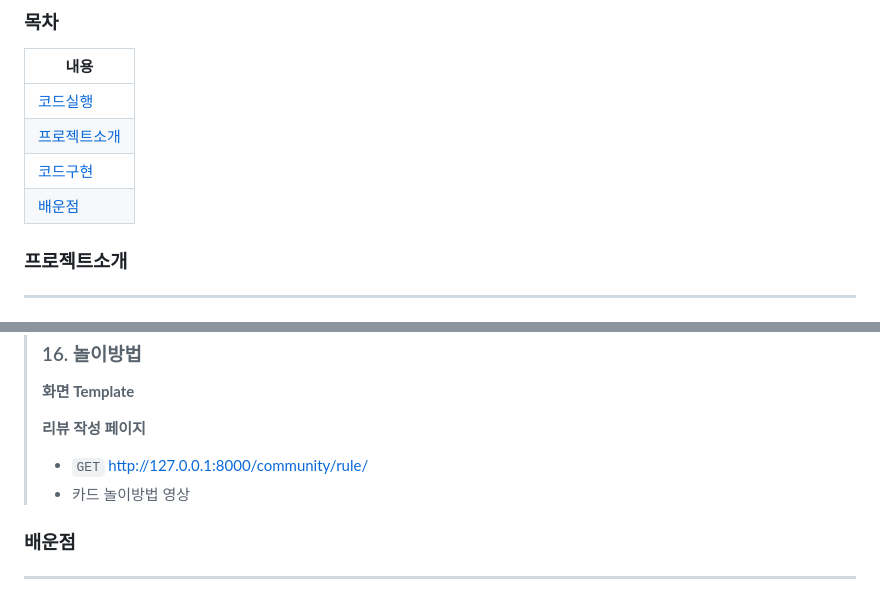
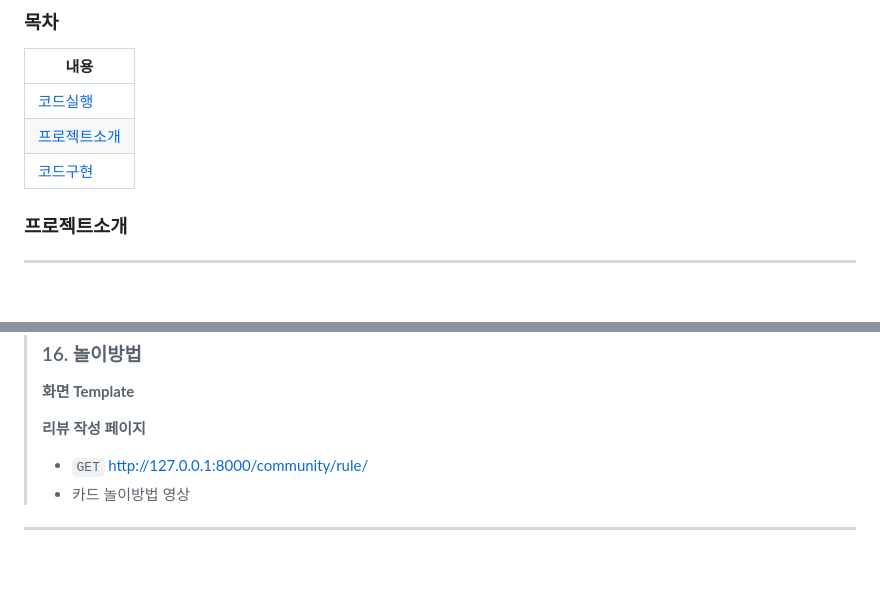
Before and after one commit to wxxk/Django_pair6, a Markdown page: README.md, 2 parts joined by grey strips. Rendered like a GitHub page; blank space fills up the shorter version.

```diff
--- a/README.md
+++ b/README.md
@@ -27,7 +27,7 @@
 | [코드실행](#코드실행)         |
 | [프로젝트소개](#프로젝트소개) |
 | [코드구현](#코드구현)         |
-| [배운점](#배운점)             |
+
 
 ### 프로젝트소개
 
@@ -479,6 +479,4 @@
 > - `GET` http://127.0.0.1:8000/community/rule/
 > - 카드 놀이방법 영상
 
-### 배운점
-
 ---
```
